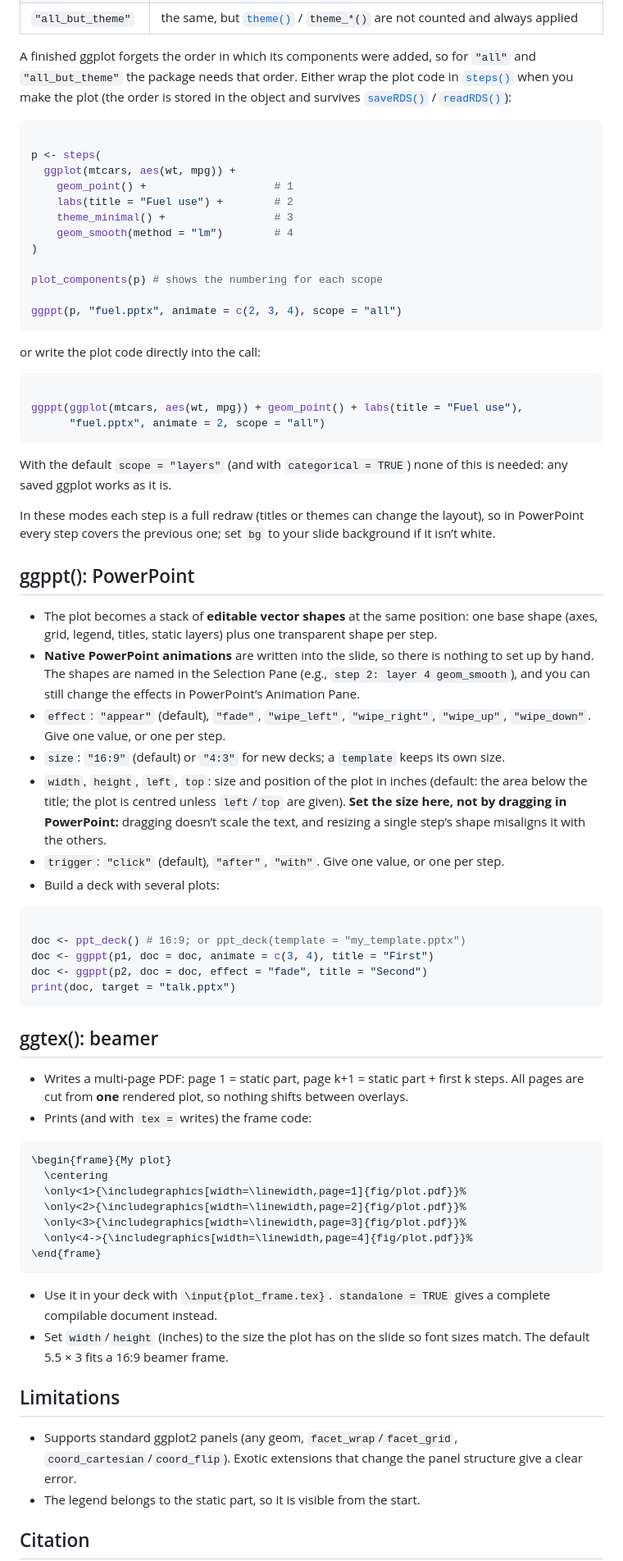
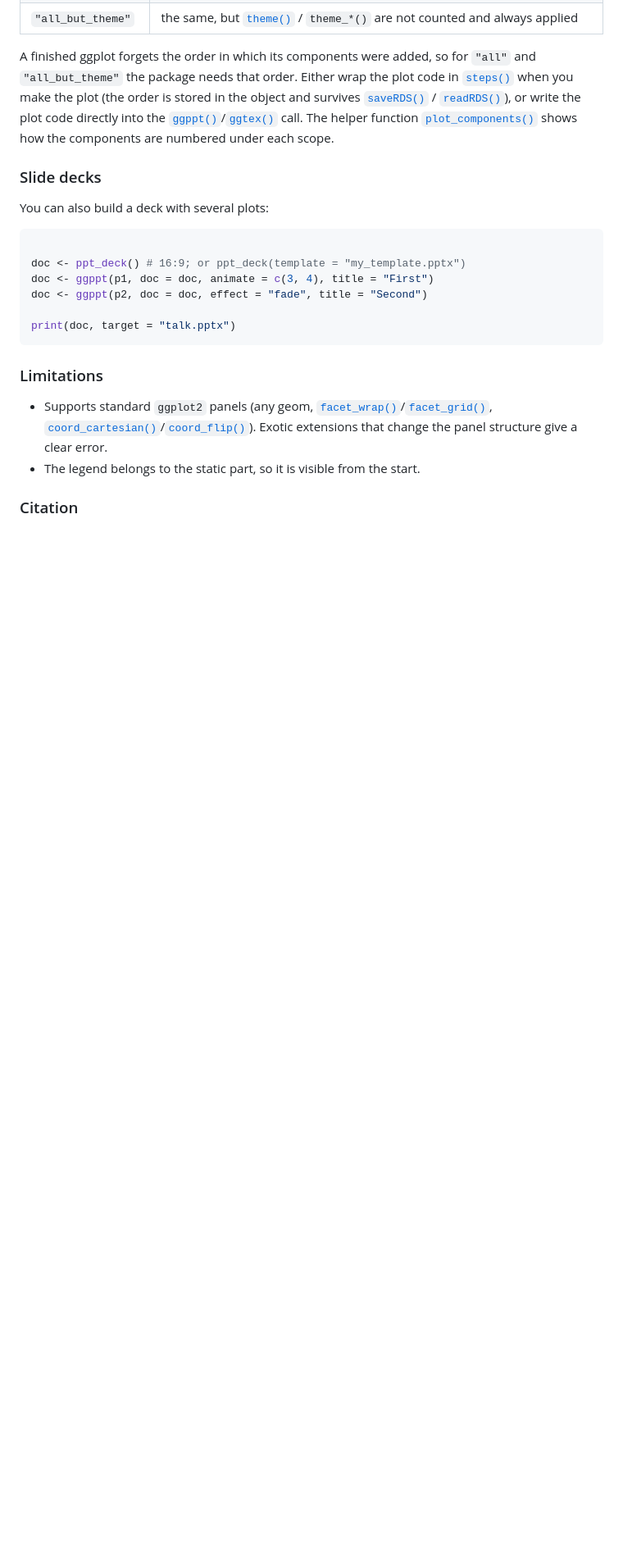
Before and after one commit to joellattmann/gganimslide, a Markdown page: index.md, the part around one of its changes. Shown at 82% size. Rendered like a GitHub page; blank space fills up the shorter version.

````diff
--- a/index.md
+++ b/index.md
@@ -114,98 +158,34 @@ Either wrap the plot code in
 [`steps()`](https://joellattmann.github.io/gganimslide/reference/steps.md)
 when you make the plot (the order is stored in the object and survives
 [`saveRDS()`](https://rdrr.io/r/base/readRDS.html) /
-[`readRDS()`](https://rdrr.io/r/base/readRDS.html)):
+[`readRDS()`](https://rdrr.io/r/base/readRDS.html)), or write the plot
+code directly into the
+[`ggppt()`](https://joellattmann.github.io/gganimslide/reference/ggppt.md)/[`ggtex()`](https://joellattmann.github.io/gganimslide/reference/ggtex.md)
+call. The helper function
+[`plot_components()`](https://joellattmann.github.io/gganimslide/reference/plot_components.md)
+shows how the components are numbered under each scope.
 
-``` r
+### Slide decks
 
-p <- steps(
-  ggplot(mtcars, aes(wt, mpg)) +
-    geom_point() +                    # 1
-    labs(title = "Fuel use") +        # 2
-    theme_minimal() +                 # 3
-    geom_smooth(method = "lm")        # 4
-)
-
-plot_components(p) # shows the numbering for each scope
-
-ggppt(p, "fuel.pptx", animate = c(2, 3, 4), scope = "all")
-```
-
-or write the plot code directly into the call:
-
-``` r
-
-ggppt(ggplot(mtcars, aes(wt, mpg)) + geom_point() + labs(title = "Fuel use"),
-      "fuel.pptx", animate = 2, scope = "all")
-```
-
-With the default `scope = "layers"` (and with `categorical = TRUE`) none
-of this is needed: any saved ggplot works as it is.
-
-In these modes each step is a full redraw (titles or themes can change
-the layout), so in PowerPoint every step covers the previous one; set
-`bg` to your slide background if it isn’t white.
-
-## ggppt(): PowerPoint
-
-- The plot becomes a stack of **editable vector shapes** at the same
-  position: one base shape (axes, grid, legend, titles, static layers)
-  plus one transparent shape per step.
-- **Native PowerPoint animations** are written into the slide, so there
-  is nothing to set up by hand. The shapes are named in the Selection
-  Pane (e.g., `step 2: layer 4 geom_smooth`), and you can still change
-  the effects in PowerPoint’s Animation Pane.
-- `effect`: `"appear"` (default), `"fade"`, `"wipe_left"`,
-  `"wipe_right"`, `"wipe_up"`, `"wipe_down"`. Give one value, or one per
-  step.
-- `size`: `"16:9"` (default) or `"4:3"` for new decks; a `template`
-  keeps its own size.
-- `width`, `height`, `left`, `top`: size and position of the plot in
-  inches (default: the area below the title; the plot is centred unless
-  `left`/`top` are given). **Set the size here, not by dragging in
-  PowerPoint:** dragging doesn’t scale the text, and resizing a single
-  step’s shape misaligns it with the others.
-- `trigger`: `"click"` (default), `"after"`, `"with"`. Give one value,
-  or one per step.
-- Build a deck with several plots:
+You can also build a deck with several plots:
 
 ``` r
 
 doc <- ppt_deck() # 16:9; or ppt_deck(template = "my_template.pptx")
 doc <- ggppt(p1, doc = doc, animate = c(3, 4), title = "First")
 doc <- ggppt(p2, doc = doc, effect = "fade", title = "Second")
+
 print(doc, target = "talk.pptx")
 ```
 
-## ggtex(): beamer
+### Limitations
 
-- Writes a multi-page PDF: page 1 = static part, page k+1 = static
-  part + first k steps. All pages are cut from **one** rendered plot, so
-  nothing shifts between overlays.
-- Prints (and with `tex =` writes) the frame code:
-
-``` latex
-\begin{frame}{My plot}
-  \centering
-  \only<1>{\includegraphics[width=\linewidth,page=1]{fig/plot.pdf}}%
-  \only<2>{\includegraphics[width=\linewidth,page=2]{fig/plot.pdf}}%
-  \only<3>{\includegraphics[width=\linewidth,page=3]{fig/plot.pdf}}%
-  \only<4->{\includegraphics[width=\linewidth,page=4]{fig/plot.pdf}}%
-\end{frame}
-```
-
-- Use it in your deck with `\input{plot_frame.tex}`. `standalone = TRUE`
-  gives a complete compilable document instead.
-- Set `width`/`height` (inches) to the size the plot has on the slide so
-  font sizes match. The default 5.5 × 3 fits a 16:9 beamer frame.
-
-## Limitations
-
-- Supports standard ggplot2 panels (any geom, `facet_wrap`/`facet_grid`,
-  `coord_cartesian`/`coord_flip`). Exotic extensions that change the
-  panel structure give a clear error.
+- Supports standard `ggplot2` panels (any geom,
+  [`facet_wrap()`](https://ggplot2.tidyverse.org/reference/facet_wrap.html)/[`facet_grid()`](https://ggplot2.tidyverse.org/reference/facet_grid.html),
+  [`coord_cartesian()`](https://ggplot2.tidyverse.org/reference/coord_cartesian.html)/[`coord_flip()`](https://ggplot2.tidyverse.org/reference/coord_flip.html)).
+  Exotic extensions that change the panel structure give a clear error.
 - The legend belongs to the static part, so it is visible from the
   start.
 
-## Citation
+### Citation
 
````
Also changed, not shown: other parts of index.md (+105 -61 lines), reference/ggtex.md (+3 -3 lines), reference/figures/ggppt_examples.png (added), reference/figures/plotex.png (added), 5 other files.
